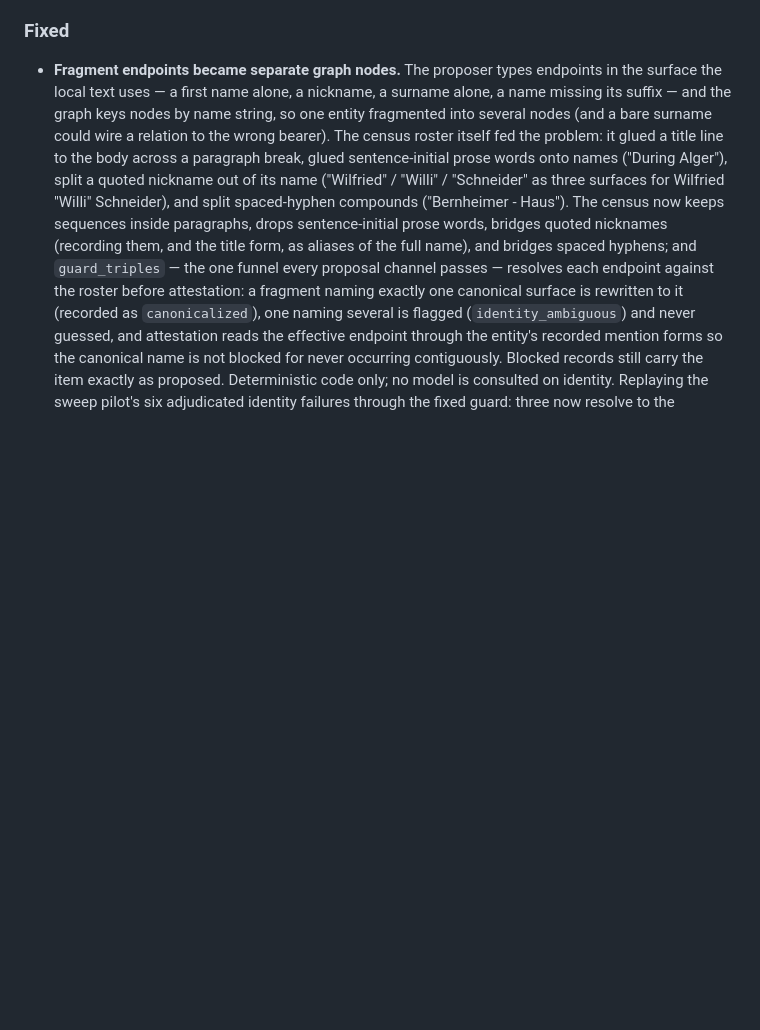
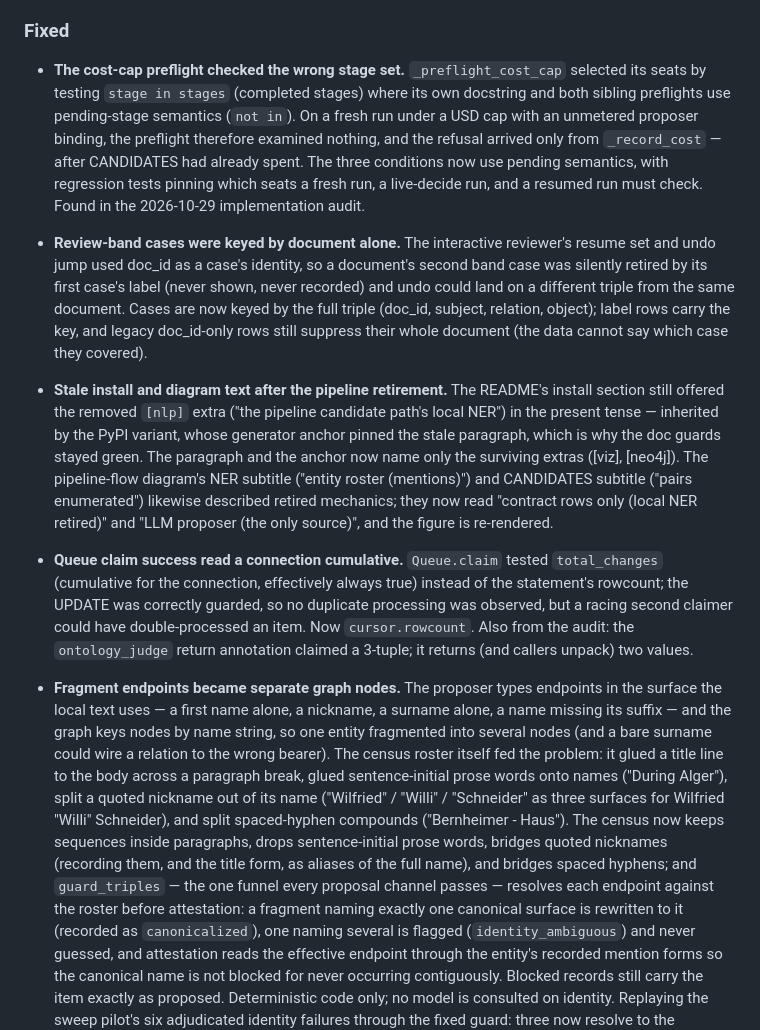
Before and after one commit to Dongbumlee/ontosmith, a Markdown page: CHANGELOG.md, the part around the change. Rendered like a GitHub page; blank space fills up the shorter version.

```diff
--- a/CHANGELOG.md
+++ b/CHANGELOG.md
@@ -93,6 +93,53 @@ and the project adheres to
   issue #58.
 
 ### Fixed
+
+- **The cost-cap preflight checked the wrong stage set.**
+  `_preflight_cost_cap` selected its seats by testing
+  `stage in stages` (completed stages) where its own
+  docstring and both sibling preflights use pending-stage
+  semantics (`not in`). On a fresh run under a USD cap with
+  an unmetered proposer binding, the preflight therefore
+  examined nothing, and the refusal arrived only from
+  `_record_cost` — after CANDIDATES had already spent.
+  The three conditions now use pending semantics, with
+  regression tests pinning which seats a fresh run, a
+  live-decide run, and a resumed run must check. Found in
+  the 2026-10-29 implementation audit.
+- **Review-band cases were keyed by document alone.**
+  The interactive reviewer's resume set and undo jump
+  used doc_id as a case's identity, so a document's
+  second band case was silently retired by its first
+  case's label (never shown, never recorded) and undo
+  could land on a different triple from the same
+  document. Cases are now keyed by the full triple
+  (doc_id, subject, relation, object); label rows carry
+  the key, and legacy doc_id-only rows still suppress
+  their whole document (the data cannot say which case
+  they covered).
+- **Stale install and diagram text after the pipeline
+  retirement.** The README's install section still
+  offered the removed `[nlp]` extra ("the pipeline
+  candidate path's local NER") in the present tense —
+  inherited by the PyPI variant, whose generator anchor
+  pinned the stale paragraph, which is why the doc
+  guards stayed green. The paragraph and the anchor now
+  name only the surviving extras ([viz], [neo4j]). The
+  pipeline-flow diagram's NER subtitle ("entity roster
+  (mentions)") and CANDIDATES subtitle ("pairs
+  enumerated") likewise described retired mechanics;
+  they now read "contract rows only (local NER
+  retired)" and "LLM proposer (the only source)", and
+  the figure is re-rendered.
+- **Queue claim success read a connection cumulative.**
+  `Queue.claim` tested `total_changes` (cumulative for
+  the connection, effectively always true) instead of
+  the statement's rowcount; the UPDATE was correctly
+  guarded, so no duplicate processing was observed, but
+  a racing second claimer could have double-processed
+  an item. Now `cursor.rowcount`. Also from the audit:
+  the `ontology_judge` return annotation claimed a
+  3-tuple; it returns (and callers unpack) two values.
 
 - **Fragment endpoints became separate graph nodes.**
   The proposer types endpoints in the surface the local
```
Also changed, not shown: README.md (+1 -2 lines), build/pypi/README.md (+1 -3 lines), docs/assets/pipeline-flow.png, 8 other files.
